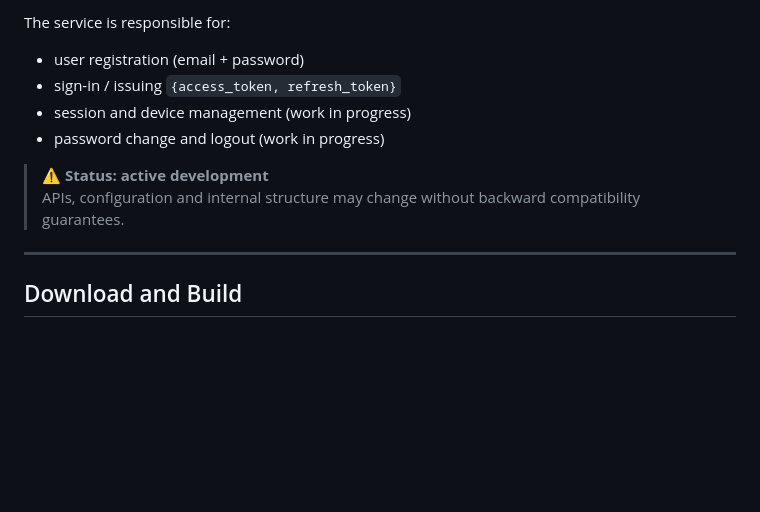
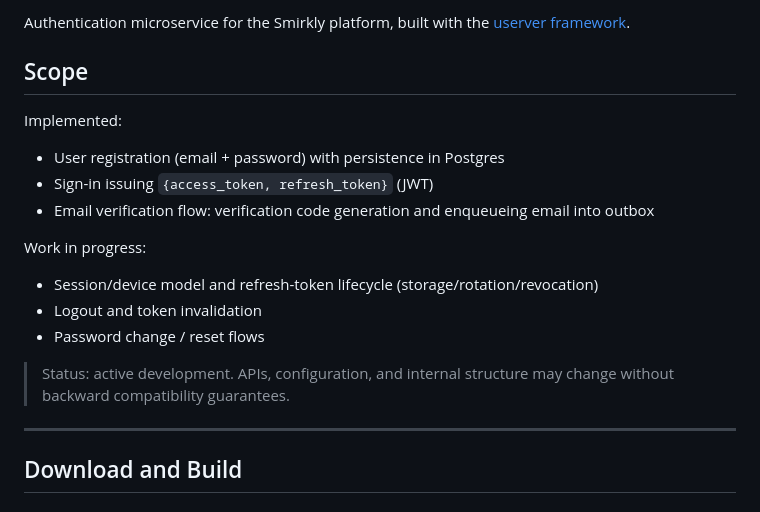
Before and after one commit to Smirkly/smirkly-auth, a Markdown page: README.md, the part around one of its changes. Rendered like a GitHub page; blank space fills up the shorter version.

Commit message:
Update README scope and development status

```diff
--- a/README.md
+++ b/README.md
@@ -4,14 +5,20 @@ Authorization microservice built with the [userver framework](https://github.com
 
-The service is responsible for:
+Authentication microservice for the Smirkly platform, built with the [userver framework](https://github.com/userver-framework/userver).
 
-- user registration (email + password)
-- sign-in / issuing `{access_token, refresh_token}`
-- session and device management (work in progress)
-- password change and logout (work in progress)
+## Scope
 
-> ⚠️ **Status: active development**
-> APIs, configuration and internal structure may change without backward compatibility guarantees.
+Implemented:
+- User registration (email + password) with persistence in Postgres
+- Sign-in issuing `{access_token, refresh_token}` (JWT)
+- Email verification flow: verification code generation and enqueueing email into outbox
 
+Work in progress:
+- Session/device model and refresh-token lifecycle (storage/rotation/revocation)
+- Logout and token invalidation
+- Password change / reset flows
+
+
+> Status: active development. APIs, configuration, and internal structure may change without backward compatibility guarantees.
 ---
 
 ## Download and Build
```
Also changed, not shown: other parts of README.md (+2 -1 lines).
